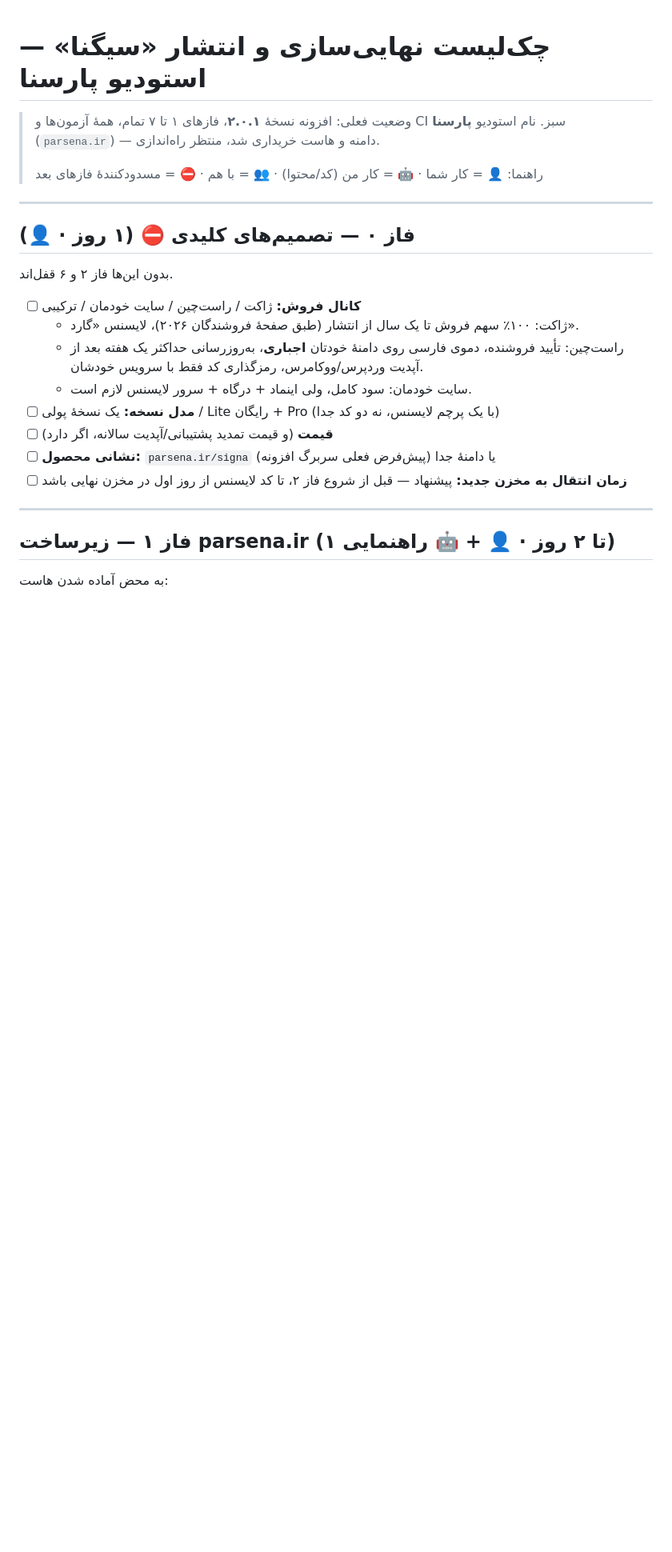
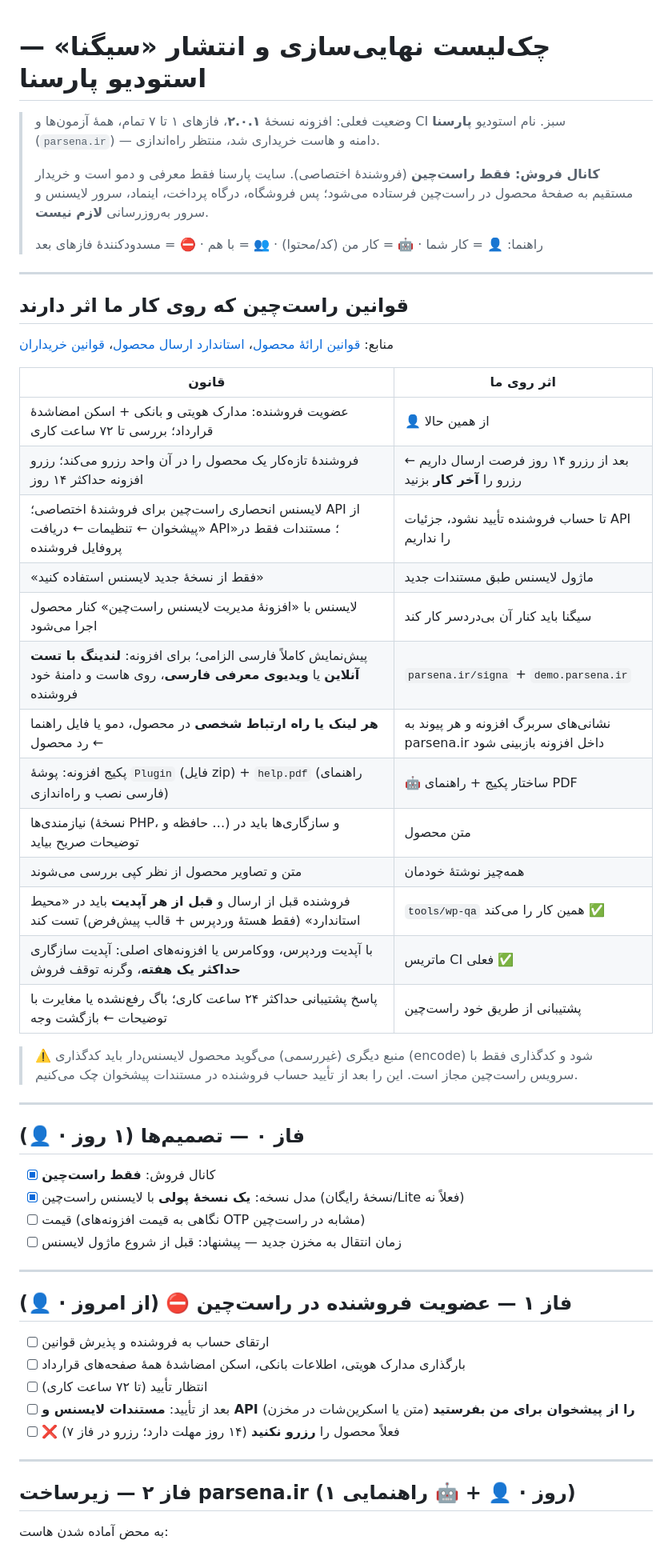
Before and after one commit to ImTheAlireza/OTPforTisa, a Markdown page: docs/LAUNCH-CHECKLIST.fa.md, the part around one of its changes. Shown at 80% size. Drawn GitHub-style; blank space fills up the shorter version.

```diff
--- a/docs/LAUNCH-CHECKLIST.fa.md
+++ b/docs/LAUNCH-CHECKLIST.fa.md
@@ -3,26 +3,58 @@
 > وضعیت فعلی: افزونه نسخهٔ **۲.۰.۱**، فازهای ۱ تا ۷ تمام، همهٔ آزمون‌ها و CI سبز.
 > نام استودیو **پارسنا** (`parsena.ir`) — دامنه و هاست خریداری شد، منتظر راه‌اندازی.
 >
+> **کانال فروش: فقط راست‌چین** (فروشندهٔ اختصاصی). سایت پارسنا فقط معرفی و دمو است و
+> خریدار مستقیم به صفحهٔ محصول در راست‌چین فرستاده می‌شود؛ پس فروشگاه، درگاه پرداخت،
+> اینماد، سرور لایسنس و سرور به‌روزرسانی **لازم نیست**.
+>
 > راهنما: 👤 = کار شما · 🤖 = کار من (کد/محتوا) · 👥 = با هم · ⛔ = مسدودکنندهٔ فازهای بعد
 
 ---
 
-## فاز ۰ — تصمیم‌های کلیدی ⛔ (۱ روز · 👤)
+## قوانین راست‌چین که روی کار ما اثر دارند
 
-بدون این‌ها فاز ۲ و ۶ قفل‌اند.
+منابع: [قوانین ارائهٔ محصول](https://www.rtl-theme.com/designer/)، [استاندارد ارسال محصول](https://www.rtl-theme.com/standard-product/)، [قوانین خریداران](https://www.rtl-theme.com/buyers-rules/)
 
-- [ ] **کانال فروش:** ژاکت / راست‌چین / سایت خودمان / ترکیبی
-  - ژاکت: ۱۰۰٪ سهم فروش تا یک سال از انتشار (طبق صفحهٔ فروشندگان ۲۰۲۶)، لایسنس «گارد».
-  - راست‌چین: تأیید فروشنده، دموی فارسی روی دامنهٔ خودتان **اجباری**، به‌روزرسانی حداکثر یک هفته بعد از آپدیت وردپرس/ووکامرس، رمزگذاری کد فقط با سرویس خودشان.
-  - سایت خودمان: سود کامل، ولی اینماد + درگاه + سرور لایسنس لازم است.
-- [ ] **مدل نسخه:** یک نسخهٔ پولی / Lite رایگان + Pro (با یک پرچم لایسنس، نه دو کد جدا)
-- [ ] **قیمت** (و قیمت تمدید پشتیبانی/آپدیت سالانه، اگر دارد)
-- [ ] **نشانی محصول:** `parsena.ir/signa` (پیش‌فرض فعلی سربرگ افزونه) یا دامنهٔ جدا
-- [ ] **زمان انتقال به مخزن جدید:** پیشنهاد — قبل از شروع فاز ۲، تا کد لایسنس از روز اول در مخزن نهایی باشد
+| قانون | اثر روی ما |
+|---|---|
+| عضویت فروشنده: مدارک هویتی و بانکی + اسکن امضاشدهٔ قرارداد؛ بررسی تا ۷۲ ساعت کاری | 👤 از همین حالا |
+| فروشندهٔ تازه‌کار یک محصول را در آن واحد رزرو می‌کند؛ رزرو افزونه حداکثر ۱۴ روز | بعد از رزرو ۱۴ روز فرصت ارسال داریم ← رزرو را **آخر کار** بزنید |
+| لایسنس انحصاری راست‌چین برای فروشندهٔ اختصاصی؛ API از «پیشخوان ← تنظیمات ← دریافت API»؛ مستندات فقط در پروفایل فروشنده | تا حساب فروشنده تأیید نشود، جزئیات API را نداریم |
+| «فقط از نسخهٔ جدید لایسنس استفاده کنید» | ماژول لایسنس طبق مستندات جدید |
+| لایسنس با «افزونهٔ مدیریت لایسنس راست‌چین» کنار محصول اجرا می‌شود | سیگنا باید کنار آن بی‌دردسر کار کند |
+| پیش‌نمایش کاملاً فارسی الزامی؛ برای افزونه: **لندینگ با تست آنلاین** یا **ویدیوی معرفی فارسی**، روی هاست و دامنهٔ خود فروشنده | `parsena.ir/signa` + `demo.parsena.ir` |
+| **هر لینک یا راه ارتباط شخصی** در محصول، دمو یا فایل راهنما ← رد محصول | نشانی‌های سربرگ افزونه و هر پیوند به parsena.ir داخل افزونه بازبینی شود |
+| پکیج افزونه: پوشهٔ `Plugin` (فایل zip) + `help.pdf` (راهنمای فارسی نصب و راه‌اندازی) | 🤖 ساختار پکیج + راهنمای PDF |
+| نیازمندی‌ها (نسخهٔ PHP، حافظه و …) و سازگاری‌ها باید در توضیحات صریح بیاید | متن محصول |
+| متن و تصاویر محصول از نظر کپی بررسی می‌شوند | همه‌چیز نوشتهٔ خودمان |
+| فروشنده قبل از ارسال و **قبل از هر آپدیت** باید در «محیط استاندارد» (فقط هستهٔ وردپرس + قالب پیش‌فرض) تست کند | `tools/wp-qa` همین کار را می‌کند ✅ |
+| با آپدیت وردپرس، ووکامرس یا افزونه‌های اصلی: آپدیت سازگاری **حداکثر یک هفته**، وگرنه توقف فروش | ماتریس CI فعلی ✅ |
+| پاسخ پشتیبانی حداکثر ۲۴ ساعت کاری؛ باگ رفع‌نشده یا مغایرت با توضیحات ← بازگشت وجه | پشتیبانی از طریق خود راست‌چین |
+
+> ⚠️ منبع دیگری (غیررسمی) می‌گوید محصول لایسنس‌دار باید کدگذاری (encode) شود و کدگذاری فقط با سرویس راست‌چین مجاز است. این را بعد از تأیید حساب فروشنده در مستندات پیشخوان چک می‌کنیم.
 
 ---
 
-## فاز ۱ — زیرساخت parsena.ir (۱ تا ۲ روز · 👤 + 🤖 راهنمایی)
+## فاز ۰ — تصمیم‌ها (۱ روز · 👤)
+
+- [x] کانال فروش: **فقط راست‌چین**
+- [x] مدل نسخه: **یک نسخهٔ پولی** با لایسنس راست‌چین (نسخهٔ رایگان/Lite فعلاً نه)
+- [ ] قیمت (نگاهی به قیمت افزونه‌های OTP مشابه در راست‌چین)
+- [ ] زمان انتقال به مخزن جدید — پیشنهاد: قبل از شروع ماژول لایسنس
+
+---
+
+## فاز ۱ — عضویت فروشنده در راست‌چین ⛔ (از امروز · 👤)
+
+- [ ] ارتقای حساب به فروشنده و پذیرش قوانین
+- [ ] بارگذاری مدارک هویتی، اطلاعات بانکی، اسکن امضاشدهٔ همهٔ صفحه‌های قرارداد
+- [ ] انتظار تأیید (تا ۷۲ ساعت کاری)
+- [ ] بعد از تأیید: **مستندات لایسنس و API را از پیشخوان برای من بفرستید** (متن یا اسکرین‌شات در مخزن)
+- [ ] ❌ فعلاً محصول را **رزرو نکنید** (۱۴ روز مهلت دارد؛ رزرو در فاز ۷)
+
+---
+
+## فاز ۲ — زیرساخت parsena.ir (۱ روز · 👤 + 🤖 راهنمایی)
 
 به محض آماده شدن هاست:
 
```
Also changed, not shown: other parts of docs/LAUNCH-CHECKLIST.fa.md (+75 -96 lines), docs/SIGNA-PLAN.fa.md (+1 -0 lines).
